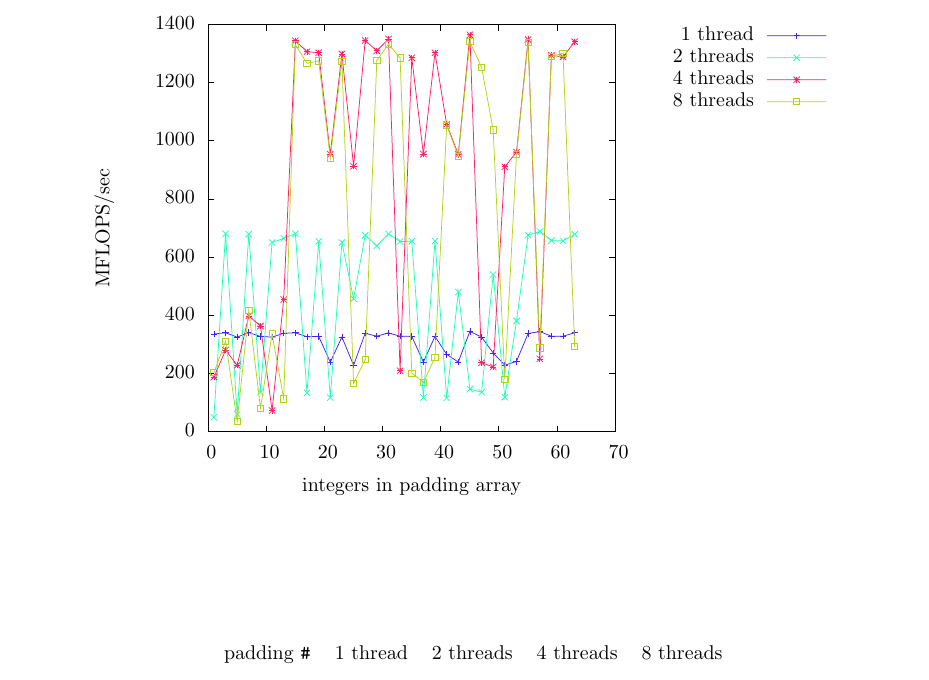
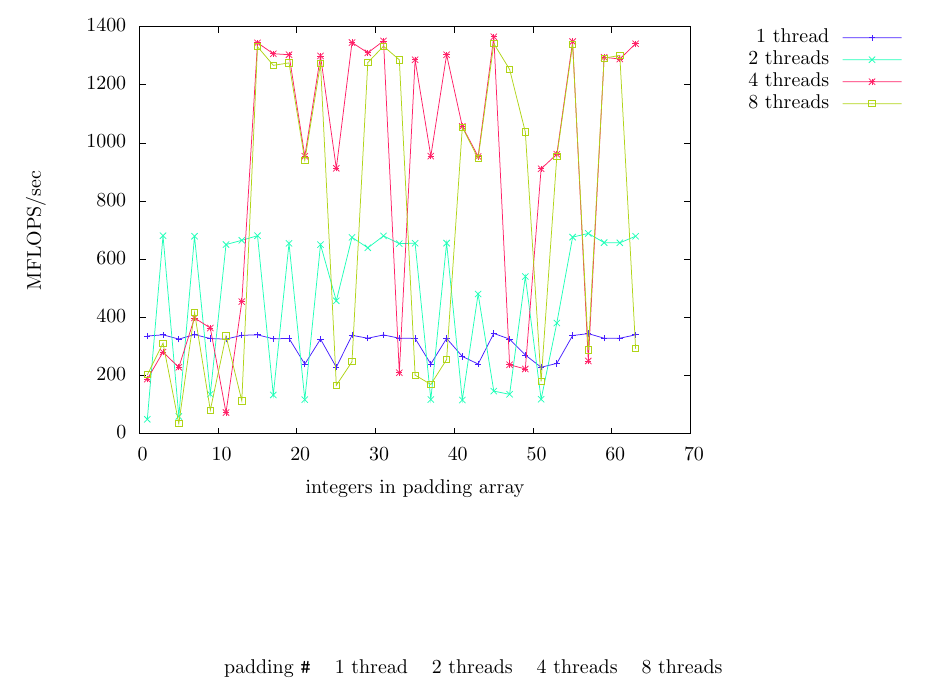
Before and after one commit to adamsro/school-false-sharing-cache, a LaTeX document (main.tex, which reads graph1.tex): part of page 2 of 2, cut so that both start at the same text. Compiled offline with LaTeX, dvips and Ghostscript.

Commit message:
further fix size

```diff
--- a/graph1.tex
+++ b/graph1.tex
@@ -84,25 +84,25 @@
       \put(1342,4194){\makebox(0,0)[r]{\strut{} 1200}}%
       \put(1342,4776){\makebox(0,0)[r]{\strut{} 1400}}%
       \put(1474,484){\makebox(0,0){\strut{} 0}}%
-      \put(2056,484){\makebox(0,0){\strut{} 10}}%
-      \put(2638,484){\makebox(0,0){\strut{} 20}}%
-      \put(3220,484){\makebox(0,0){\strut{} 30}}%
-      \put(3801,484){\makebox(0,0){\strut{} 40}}%
-      \put(4383,484){\makebox(0,0){\strut{} 50}}%
-      \put(4965,484){\makebox(0,0){\strut{} 60}}%
-      \put(5547,484){\makebox(0,0){\strut{} 70}}%
+      \put(2262,484){\makebox(0,0){\strut{} 10}}%
+      \put(3049,484){\makebox(0,0){\strut{} 20}}%
+      \put(3837,484){\makebox(0,0){\strut{} 30}}%
+      \put(4624,484){\makebox(0,0){\strut{} 40}}%
+      \put(5412,484){\makebox(0,0){\strut{} 50}}%
+      \put(6199,484){\makebox(0,0){\strut{} 60}}%
+      \put(6987,484){\makebox(0,0){\strut{} 70}}%
       \put(440,2740){\rotatebox{90}{\makebox(0,0){\strut{}MFLOPS/sec}}}%
-      \put(3510,154){\makebox(0,0){\strut{}integers in padding array}}%
+      \put(4230,154){\makebox(0,0){\strut{}integers in padding array}}%
     }%
     \gplgaddtomacro\gplfronttext{%
       \csname LTb\endcsname%
-      \put(6933,4666){\makebox(0,0)[r]{\strut{}1 thread}}%
+      \put(8373,4666){\makebox(0,0)[r]{\strut{}1 thread}}%
       \csname LTb\endcsname%
-      \put(6933,4446){\makebox(0,0)[r]{\strut{}2 threads}}%
+      \put(8373,4446){\makebox(0,0)[r]{\strut{}2 threads}}%
       \csname LTb\endcsname%
-      \put(6933,4226){\makebox(0,0)[r]{\strut{}4 threads}}%
+      \put(8373,4226){\makebox(0,0)[r]{\strut{}4 threads}}%
       \csname LTb\endcsname%
-      \put(6933,4006){\makebox(0,0)[r]{\strut{}8 threads}}%
+      \put(8373,4006){\makebox(0,0)[r]{\strut{}8 threads}}%
     }%
     \gplbacktext
     \put(0,0){\includegraphics{graph1}}%
```
Also changed, not shown: plot.txt (+1 -1 lines), graph1.eps, graph1.tex (2 more changed lines).
